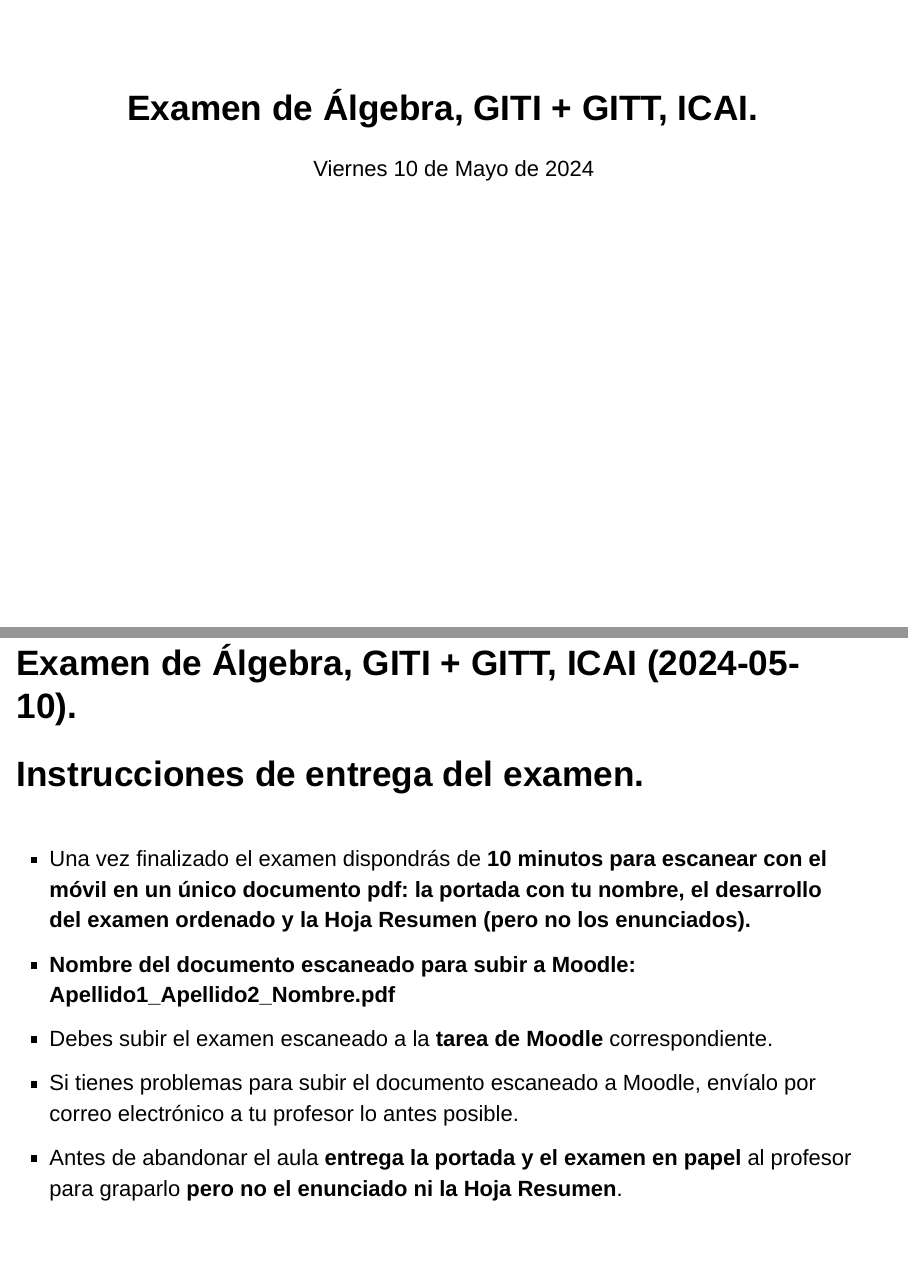
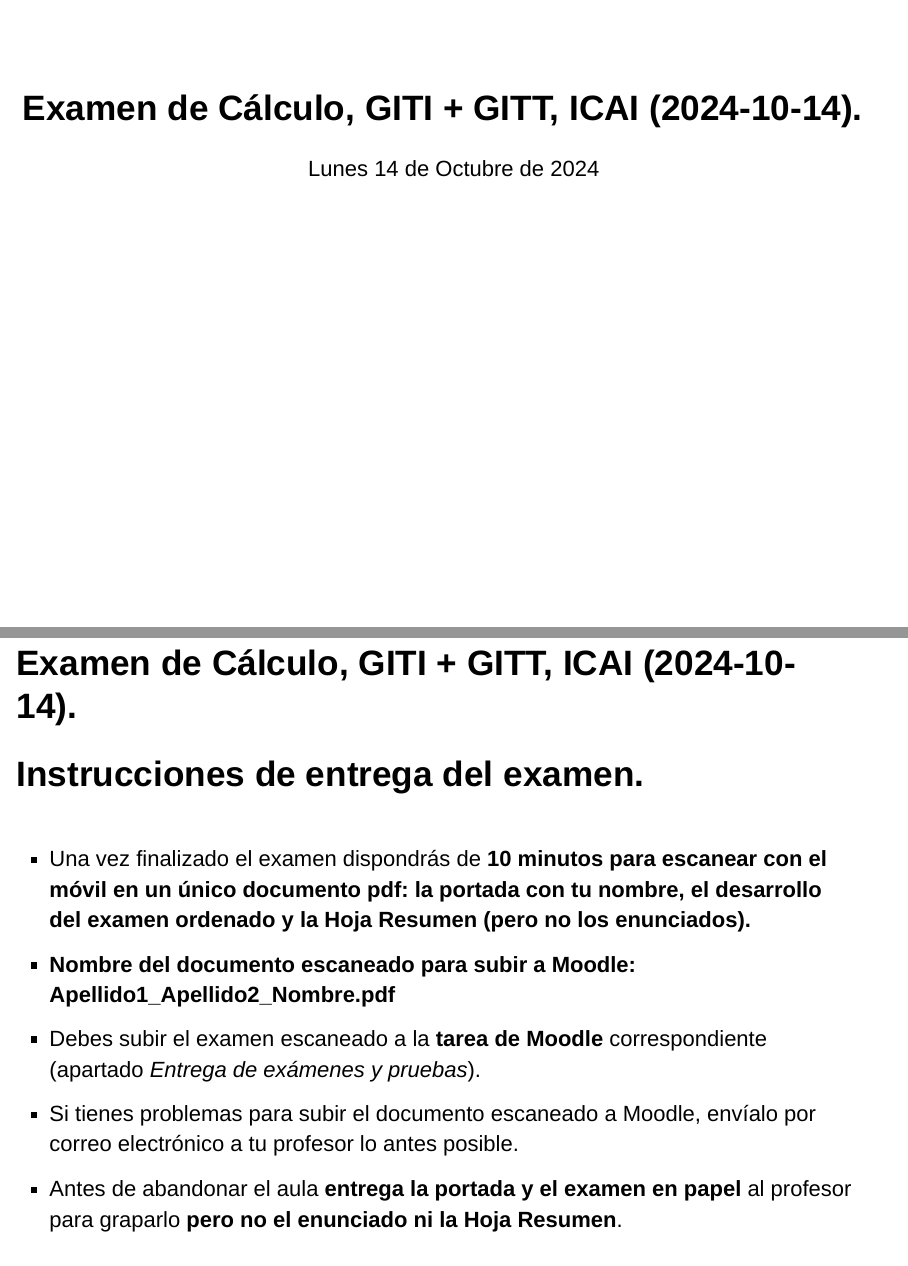
Before and after one commit to fsansegundo/examinfo, an R Markdown document (index.Rmd): pages 1 and 3 of 4, joined at a grey line. Rendered offline with R 4.5, knitr and Pandoc, with nearby package versions; a font, style sheet, LaTeX package, included part or bibliography that could not be used is replaced or left out.

Commit message:
Inter Cálculo Octubre 2024

````diff
--- a/index.Rmd
+++ b/index.Rmd
@@ -1,5 +1,5 @@
 ---
-title: "Examen de Álgebra, GITI + GITT, ICAI."
+title: "Examen de Cálculo, GITI + GITT, ICAI  (2024-10-14)."
 output:
   slidy_presentation:
     includes:
@@ -9,7 +9,7 @@ output:
     includes:
       in_header: startTime.html
     self-contained: yes
-date: 'Viernes 10 de Mayo de 2024'
+date: 'Lunes 14 de Octubre de 2024'
 ---
 
 ```{r setup, include=FALSE}
@@ -18,7 +18,7 @@ knitr::opts_chunk$set(echo = FALSE)
 
 ---
 
-### Examen de Álgebra, GITI + GITT, ICAI  (2024-05-10).
+### Examen de Cálculo, GITI + GITT, ICAI  (2024-10-14).
 
 <h1>Instrucciones para el examen.</h1>
 
@@ -33,15 +32,15 @@ knitr::opts_chunk$set(echo = FALSE)
 
 ---
 
-### Examen de Álgebra, GITI + GITT, ICAI  (2024-05-10).
+### Examen de Cálculo, GITI + GITT, ICAI  (2024-10-14).
 
 <h1> Instrucciones de entrega del examen.</h1>
 
 <h1><div id="txt2"></div></h1>
 
- + Una vez finalizado el examen dispondrás de  <span style = "color:black"> **10  minutos para escanear con el móvil en un único documento pdf: la portada con tu nombre, el desarrollo del examen ordenado y la Hoja Resumen (pero no los enunciados).**</span>
++ Una vez finalizado el examen dispondrás de  <span style = "color:black"> **10  minutos para escanear con el móvil en un único documento pdf: la portada con tu nombre, el desarrollo del examen ordenado y la Hoja Resumen (pero no los enunciados).**</span>
  + **Nombre del documento escaneado para subir a Moodle: Apellido1_Apellido2_Nombre.pdf**
- + <span style = "color:black"> Debes subir el examen escaneado a la **tarea de Moodle** correspondiente.</span>
+ + <span style = "color:black"> Debes subir el examen escaneado a la **tarea de Moodle** correspondiente (apartado *Entrega de exámenes y pruebas*).</span>
  + Si tienes problemas para subir el documento escaneado a Moodle, envíalo por correo electrónico a tu profesor lo antes posible.
  + Antes de abandonar el aula **entrega la portada y el examen en papel** al profesor para graparlo **pero no el enunciado ni la Hoja Resumen**.
 
````
Also changed, not shown: index.html, index.Rmd (7 more changed lines).
